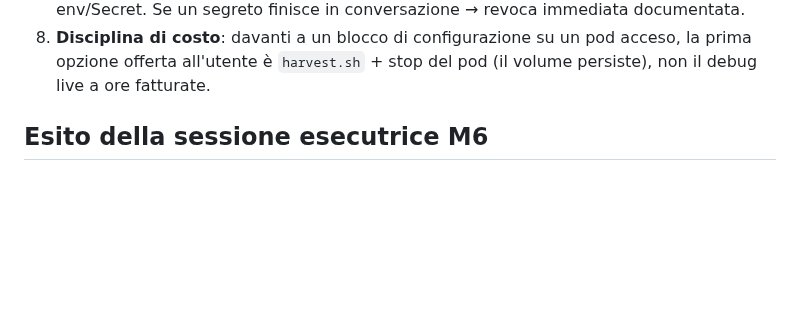
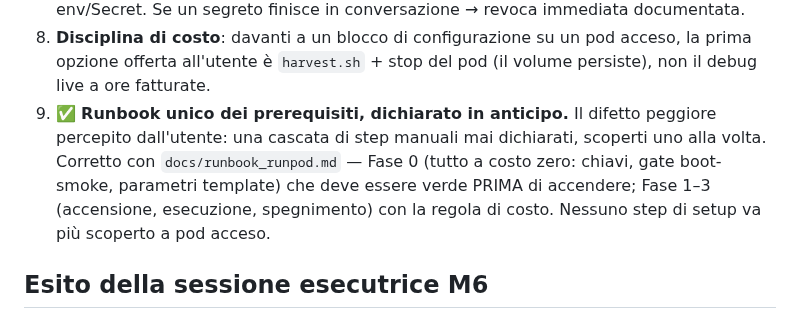
Before and after one commit to danielesalpietro/caliper-cad, a Markdown page: docs/retrospettiva_m6_bringup.md, the part around the change. Drawn GitHub-style; blank space fills up the shorter version.

```diff
--- a/docs/retrospettiva_m6_bringup.md
+++ b/docs/retrospettiva_m6_bringup.md
@@ -92,6 +92,13 @@ Alcune già applicate su `claude/review-tecnica` durante l'incidente
    pod acceso, la prima opzione offerta all'utente è
    `harvest.sh` + stop del pod (il volume persiste), non il debug live a
    ore fatturate.
+9. ✅ **Runbook unico dei prerequisiti, dichiarato in anticipo.** Il
+   difetto peggiore percepito dall'utente: una cascata di step manuali
+   mai dichiarati, scoperti uno alla volta. Corretto con
+   `docs/runbook_runpod.md` — Fase 0 (tutto a costo zero: chiavi, gate
+   boot-smoke, parametri template) che deve essere verde PRIMA di
+   accendere; Fase 1–3 (accensione, esecuzione, spegnimento) con la
+   regola di costo. Nessuno step di setup va più scoperto a pod acceso.
 
 ## Esito della sessione esecutrice M6
 
```
Also changed, not shown: docs/runbook_runpod.md (added, +97 -0 lines).
